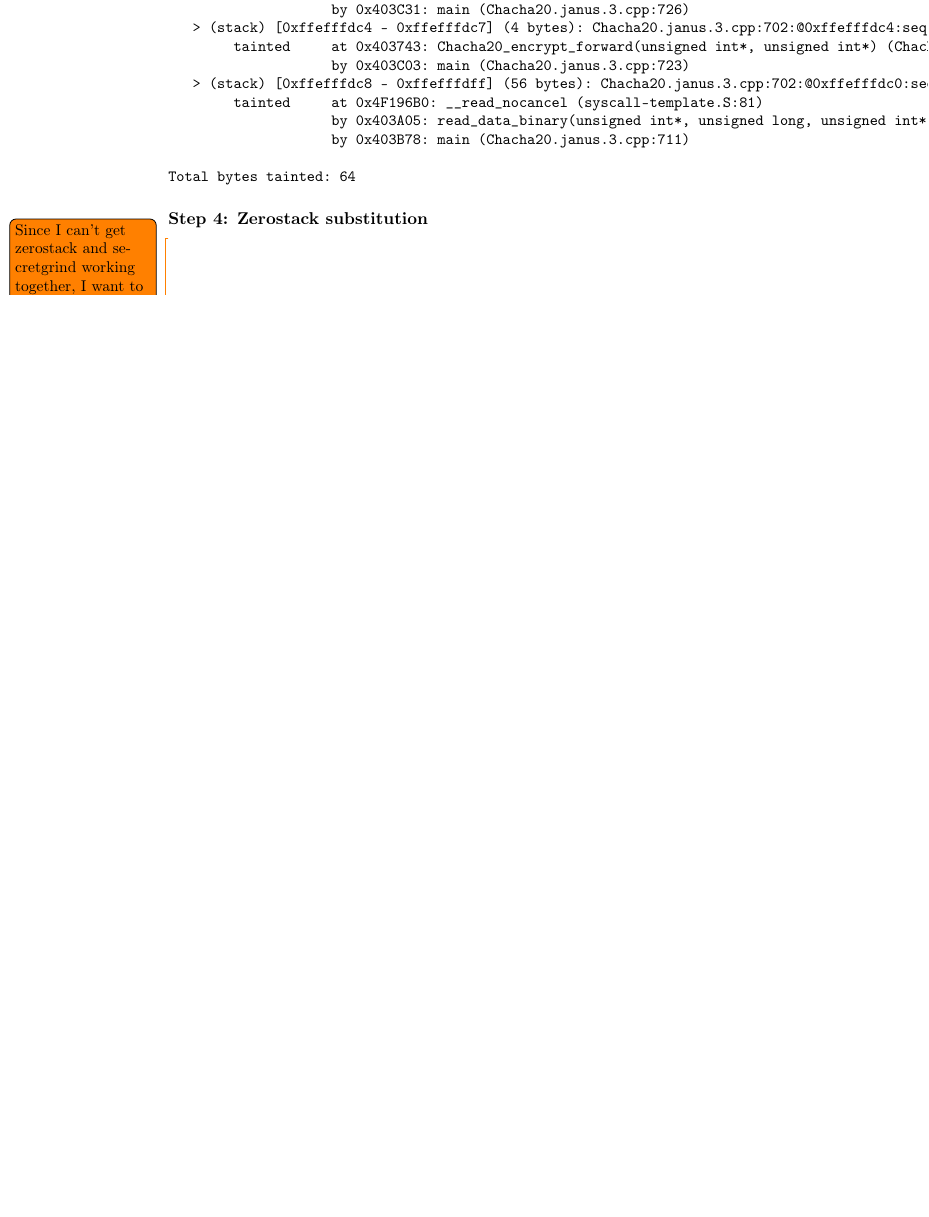
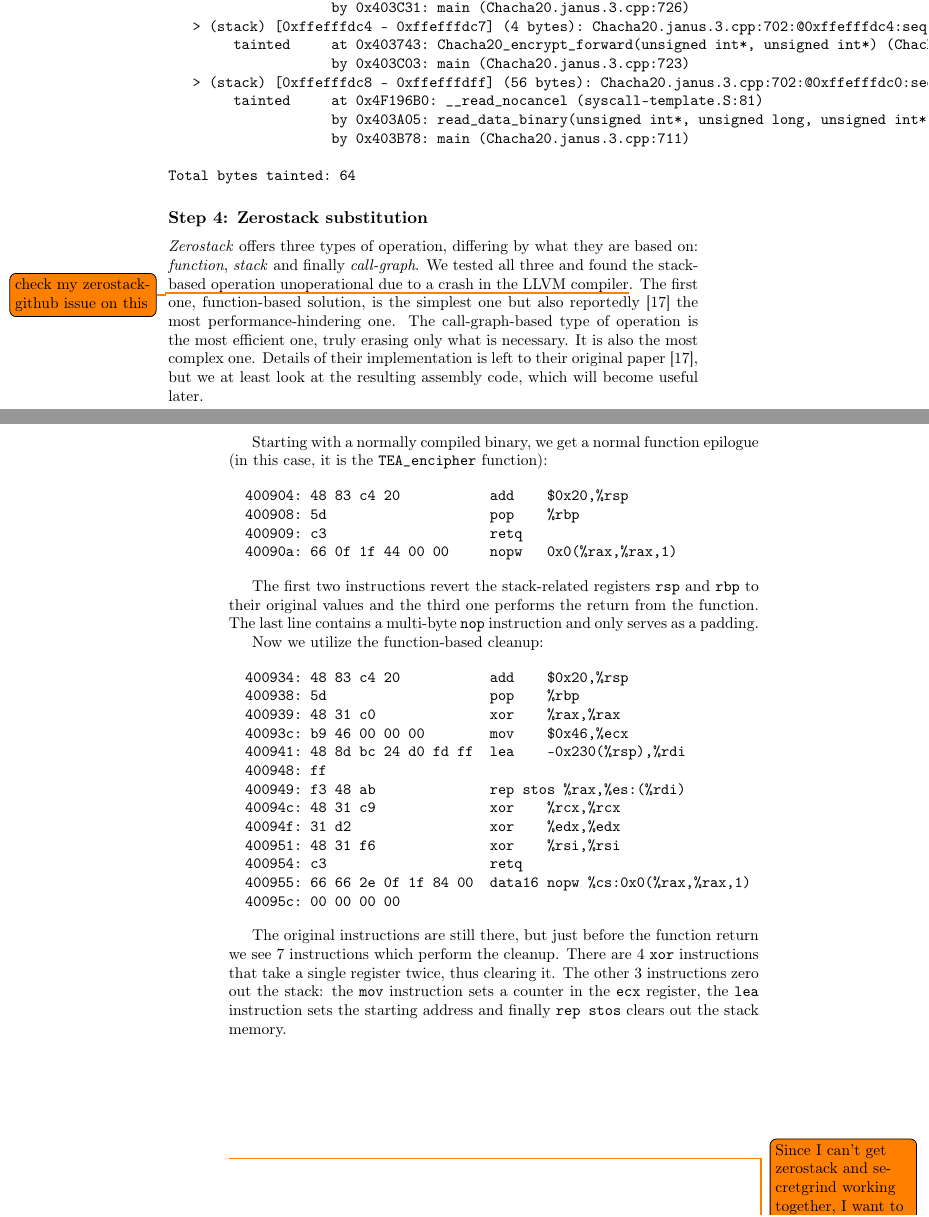
Before and after one commit to bremby/revcry, a LaTeX thesis (text/main.tex): part of page 34 of 42 before the commit and two parts of pages 34 and 35 of 42 after it, the two joined at a grey line, cut so that both start at the same text, the shorter picture padded with empty space. Compiled offline with pdfLaTeX.

Commit message:
WIP on zerostack substitution

```diff
--- a/text/main.tex
+++ b/text/main.tex
@@ -1602,6 +1630,88 @@ Total bytes tainted: 64
 
 \subsection{Step 4: Zerostack substitution}
 
+\term{Zerostack} offers three types of operation, differing by what
+they are based on: \term{function}, \term{stack} and finally
+\term{call-graph}. We tested all three and found the stack-based
+operation unoperational due to a crash in the LLVM compiler\todo{check
+my zerostack-github issue on this}. The first one, function-based
+solution, is the simplest one but also reportedly\cite{whatyouc} the
+most performance-hindering one. The call-graph-based type of operation
+is the most efficient one, truly erasing only what is necessary. It is
+also the most complex one. Details of their implementation is left to
+their original paper\cite{whatyouc}, but we at least look at the
+resulting assembly code, which will become useful later.
+
+Starting with a normally compiled binary, we get a normal function
+epilogue (in this case, it is the \code{TEA\_encipher} function):
+
+\begin{verbatim}
+  400904:	48 83 c4 20          	add    $0x20,%rsp
+  400908:	5d                   	pop    %rbp
+  400909:	c3                   	retq
+  40090a:	66 0f 1f 44 00 00    	nopw   0x0(%rax,%rax,1)
+\end{verbatim}
+
+The first two instructions revert the stack-related registers
+\code{rsp} and \code{rbp} to their original values and the third one
+performs the return from the function. The last line contains a multi-byte
+\code{nop} instruction and only serves as a padding.
+
+
+%\begin{verbatim}
+  %...
+  %400866:       41 81 f8 20 37 ef c6    cmp    $0xc6ef3720,%r8d
+  %40086d:       89 57 04                mov    %edx,0x4(%rdi)
+  %400870:       75 ae                   jne    400820 <_Z20TEA_encipher_forwardPjS_+0x10>
+%### epilogue starts here
+  %400872:       f3 c3                   repz retq
+  %400874:       66 66 66 2e 0f 1f 84    data16 data16 nopw %cs:0x0(%rax,%rax,1)
+  %40087b:       00 00 00 00 00
+%\end{verbatim}
+
+%The \code{retq} instruction performs the return from the function,
+%while the \code{repz} modifier is a bug workaround\footnote{In short,
+%it avoids prediction penalty with some AMD processors. See
+%\cite{repzret} for details.}. The following line is a multi-byte
+%\code{nop} instruction and only serves as a padding.
+
+Now we utilize the function-based cleanup:
+
+\begin{verbatim}
+  400934:	48 83 c4 20          	add    $0x20,%rsp
+  400938:	5d                   	pop    %rbp
+  400939:	48 31 c0             	xor    %rax,%rax
+  40093c:	b9 46 00 00 00       	mov    $0x46,%ecx
+  400941:	48 8d bc 24 d0 fd ff 	lea    -0x230(%rsp),%rdi
+  400948:	ff
+  400949:	f3 48 ab             	rep stos %rax,%es:(%rdi)
+  40094c:	48 31 c9             	xor    %rcx,%rcx
+  40094f:	31 d2                	xor    %edx,%edx
+  400951:	48 31 f6             	xor    %rsi,%rsi
+  400954:	c3                   	retq
+  400955:	66 66 2e 0f 1f 84 00 	data16 nopw %cs:0x0(%rax,%rax,1)
+  40095c:	00 00 00 00
+\end{verbatim}
+
+The original instructions are still there, but just before the function
+return we see 7 instructions which perform the cleanup. There are 4
+\code{xor} instructions that take a single register twice, thus
+clearing it. The other 3 instructions zero out the stack: the
+\code{mov} instruction sets a counter in the \code{ecx} register, the
+\code{lea} instruction sets the starting address and finally \code{rep
+stos} clears out the stack memory.
+
+\begin{verbatim}
+\end{verbatim}
+
+
+\begin{verbatim}
+\end{verbatim}
+\begin{verbatim}
+\end{verbatim}
+
+
+
 \todo{Since I can't get zerostack and secretgrind working together, I
 want to show how zerostack zeroes out memory (e.g. the instructions
 injected, their location and what it erases) and compare it to the
@@ -1609,7 +1719,9 @@ non-erasing binary that we run under secretgrind. I can manually show
 that zerostack would erase those leaking memory locations.}
 
 \todo{what about memset\_s? could I use it with secretgrind? it would
-also be simpler to add to Jana's output}
+also be simpler to add to Jana's output; but it doesn't erase registers
+and requires multiple calls to erase stack (one per each stack
+variable)}
 
 \chapter{Reflections}
 
```
Also changed, not shown: text/bibliography.bib (+6 -5 lines), text/main.pdf, text/main.tex (34 more changed lines).
